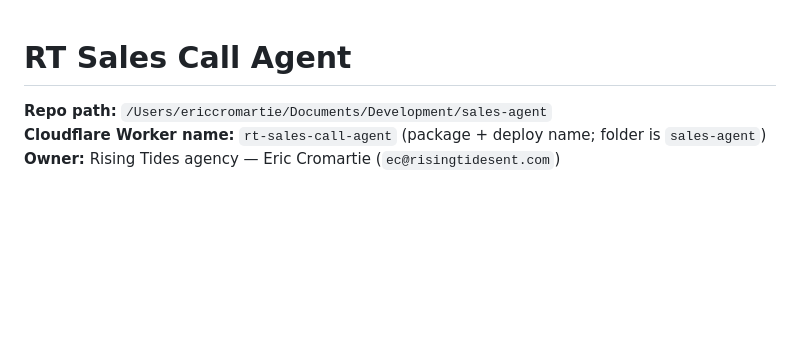
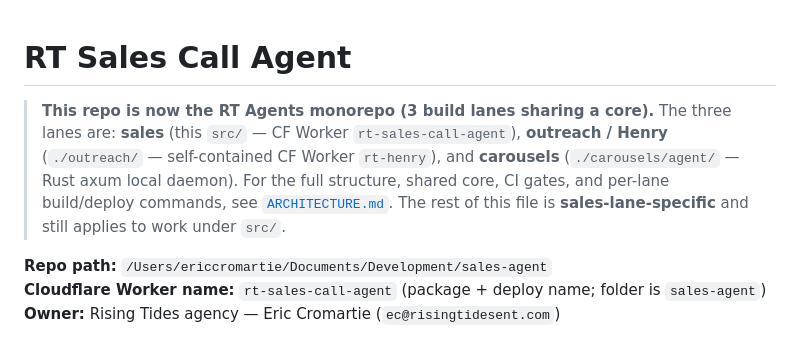
Before and after one commit to ecfromthedc/sales-agent, a Markdown page: CLAUDE.md, the part around the change. Drawn GitHub-style; blank space fills up the shorter version.

```diff
--- a/CLAUDE.md
+++ b/CLAUDE.md
@@ -1,4 +1,12 @@
 # RT Sales Call Agent
+
+> **This repo is now the RT Agents monorepo (3 build lanes sharing a core).**
+> The three lanes are: **sales** (this `src/` — CF Worker `rt-sales-call-agent`),
+> **outreach / Henry** (`./outreach/` — self-contained CF Worker `rt-henry`), and
+> **carousels** (`./carousels/agent/` — Rust axum local daemon). For the full
+> structure, shared core, CI gates, and per-lane build/deploy commands, see
+> [`ARCHITECTURE.md`](./ARCHITECTURE.md). The rest of this file is
+> **sales-lane-specific** and still applies to work under `src/`.
 
 **Repo path:** `/Users/ericcromartie/Documents/Development/sales-agent`
 **Cloudflare Worker name:** `rt-sales-call-agent` (package + deploy name; folder is `sales-agent`)
```
Also changed, not shown: ARCHITECTURE.md (added, +208 -0 lines).
